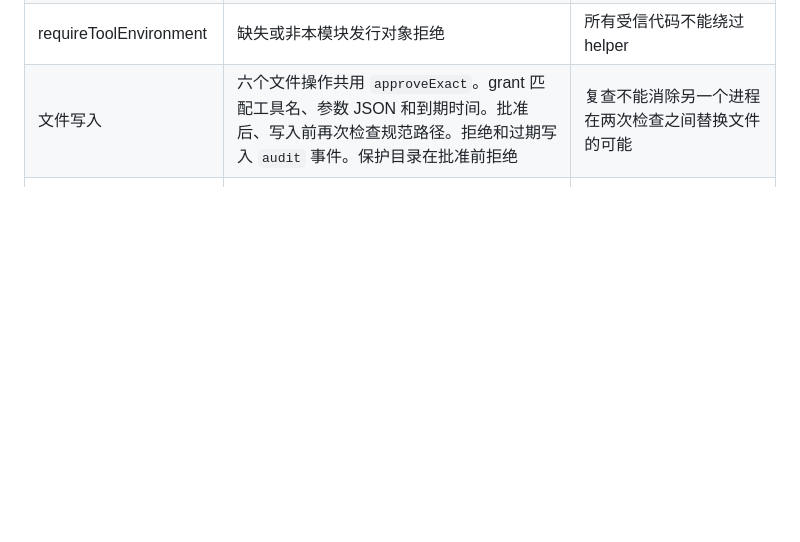
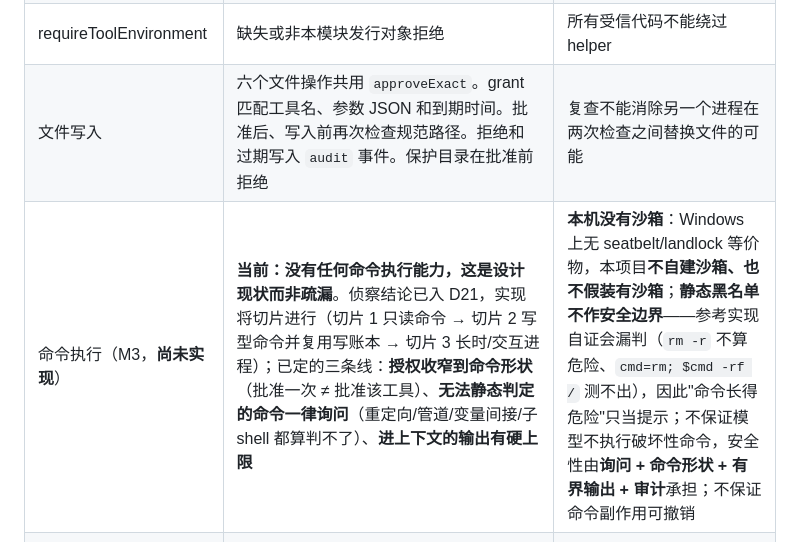
Before and after one commit to WR-Class/personal-agent, a Markdown page: docs/SAFETY.md, the part around the change. GitHub-like rendering; blank space fills up the shorter version.

```diff
--- a/docs/SAFETY.md
+++ b/docs/SAFETY.md
@@ -10,6 +10,7 @@
 | 工具env白名单 | 不继承DSH_HOME/API key/NODE_OPTIONS等；重建home/temp/XDG/AppData，冻结对象 | OS用户身份改变、PATH中程序可信、插件不能读取process.env |
 | requireToolEnvironment | 缺失或非本模块发行对象拒绝 | 所有受信代码不能绕过helper |
 | 文件写入 | 六个文件操作共用 `approveExact`。grant 匹配工具名、参数 JSON 和到期时间。批准后、写入前再次检查规范路径。拒绝和过期写入 `audit` 事件。保护目录在批准前拒绝 | 复查不能消除另一个进程在两次检查之间替换文件的可能 |
+| 命令执行（M3，**尚未实现**） | **当前：没有任何命令执行能力，这是设计现状而非疏漏**。侦察结论已入 D21，实现将切片进行（切片 1 只读命令 → 切片 2 写型命令并复用写账本 → 切片 3 长时/交互进程）；已定的三条线：**授权收窄到命令形状**（批准一次 ≠ 批准该工具）、**无法静态判定的命令一律询问**（重定向/管道/变量间接/子 shell 都算判不了）、**进上下文的输出有硬上限** | **本机没有沙箱**：Windows 上无 seatbelt/landlock 等价物，本项目**不自建沙箱、也不假装有沙箱**；**静态黑名单不作安全边界**——参考实现自证会漏判（`rm -r` 不算危险、`cmd=rm; $cmd -rf /` 测不出），因此"命令长得危险"只当提示；不保证模型不执行破坏性命令，安全性由**询问 + 命令形状 + 有界输出 + 审计**承担；不保证命令副作用可撤销 |
 | 蜂群基因库 | 基因铸造是操作者显式 CLI 动作（`--mint-gene`），模型无法铸造或改库——准入门禁：只从验证成功的经验铸造（D14）；库是 agent home 内追加式 JSONL，只追加不改写；runtime 只读选择并注入 strategy/avoid 文本；**基因 constraints 现在是机械强制**（见下一行），且**不注入提示词**——写进提示词的约束只是建议 | "验证"= 轮完成 + 声明比对 + 操作者铸造；**命令类声明在无 shell 时无法执行**（一律 `unverifiable`），因此"测试真的通过"仍未被机械证明；注入的基因文本是建议性上下文，非强制约束 |
 | 验证声明与比对 | 基因的 `validation` 是结构化声明，轮末逐条对**日志已记录的事实**比对（写入账本的实际路径、实际工具调用序列），三态 `met`/`unmet`/`unverifiable`；被推翻的声明使本轮降为 `partial`；`mintGene` 在**铸造时**就拒绝畸形声明（而非等到比较时静默算作通过） | **不执行任何命令**：无 shell，`command` 声明一律 `unverifiable`，**明写"无法判定"而绝不假装跑过**；不做语义/模糊匹配（不猜"测试通过"是什么意思）；不由模型判定声明成立；`unverifiable` 不降低轮次评价 |
 | 每周期写预算 | 六个文件工具在**执行之前**过每周期账本：不同路径精确计文件、内容可读时计行、读不出内容就记 `null` **不估算**、路径都读不出的写入照样占匿名名额（畸形参数买不到预算）；**选中基因的 `maxFiles`/`maxLines` 即本轮预算**，无基因轮用默认 3 文件/200 行；被拒写入根本没发生（不留半写文件、不留悬空工具关联），拒绝写回对话并记 `audit(denied)`；`WriteBudgetError` 归 `failureClass=budget` | **不覆盖 shell 造成的写入**（无 shell；M3 接入时须复用同一账本）；账本是每周期、不跨周期累计；无"整轮不许写"的表达（零预算被参数守卫拒绝）；行数按内容行数计，不改写"实际diff行"的语义 |
```
Also changed, not shown: docs/REFERENCE_DECISIONS.md (+1 -0 lines), docs/STATUS.md (+3 -1 lines).
